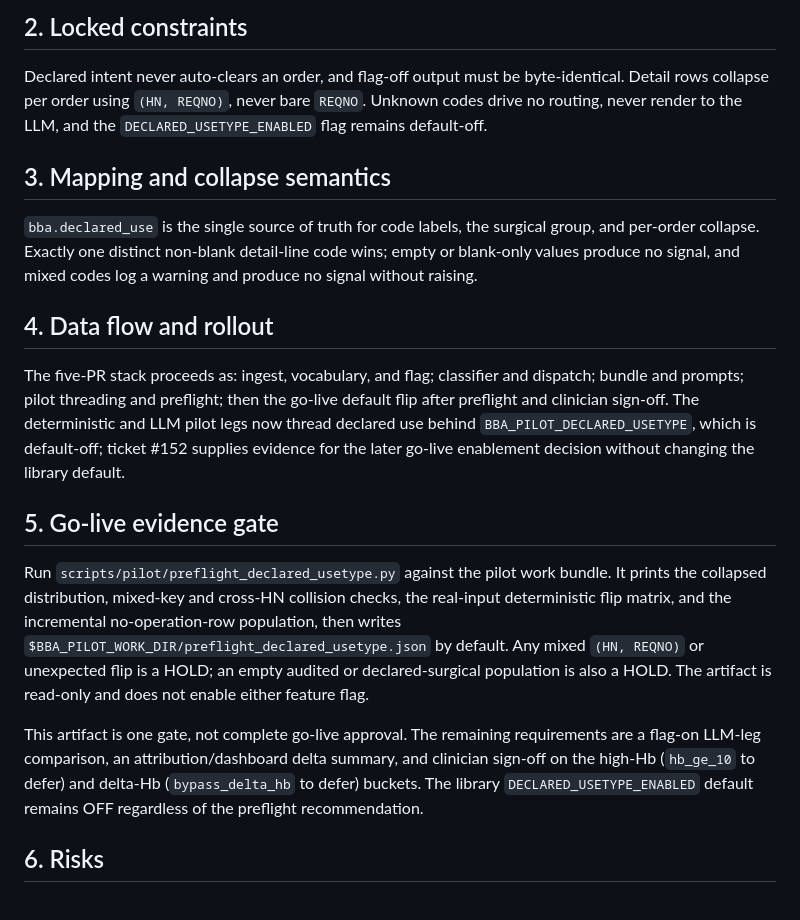
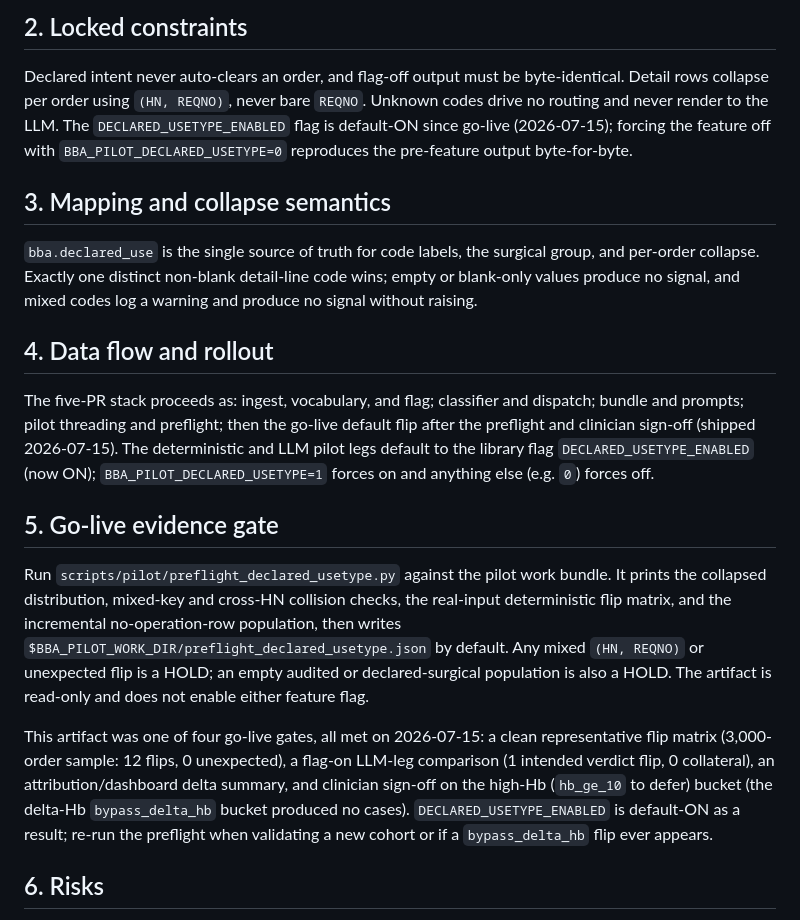
Before and after one commit to macsermkiat/blood_audit, a Markdown page: docs/declared-usetype-plan.md, the part around the change. GitHub-like rendering.

Commit message:
docs: reconcile declared-usetype-plan with default-ON go-live
Codex P3 on PR #160: the plan's status now declares default-ON, but the body
still said the flag "remains default-off", the pilot seam is "default-off", and
the library default "remains OFF regardless" — contradictory guidance for an
operator following the go-live doc. Updated §2 (locked constraints), §4 (data
flow/rollout), and §5 (evidence gate) to state the flag is default-ON with
BBA_PILOT_DECLARED_USETYPE=0 as the byte-identical escape hatch, and that all
four go-live gates were met 2026-07-15. Left the accurate note that the preflight
script itself is read-only and enables no flag.

Co-Authored-By: Claude Opus 4.8 (1M context) <noreply@anthropic.com>
Claude-Session: https://claude.ai/code/session_01AggungeQ6ZwkdZwj5iAu4L

```diff
--- a/docs/declared-usetype-plan.md
+++ b/docs/declared-usetype-plan.md
@@ -23,8 +23,10 @@ operation-adjacent and only 0.2% had no operation row.
 
 Declared intent never auto-clears an order, and flag-off output must be
 byte-identical. Detail rows collapse per order using `(HN, REQNO)`, never bare
-`REQNO`. Unknown codes drive no routing, never render to the LLM, and the
-`DECLARED_USETYPE_ENABLED` flag remains default-off.
+`REQNO`. Unknown codes drive no routing and never render to the LLM. The
+`DECLARED_USETYPE_ENABLED` flag is default-ON since go-live (2026-07-15);
+forcing the feature off with `BBA_PILOT_DECLARED_USETYPE=0` reproduces the
+pre-feature output byte-for-byte.
 
 ## 3. Mapping and collapse semantics
 
@@ -37,10 +39,10 @@ warning and produce no signal without raising.
 
 The five-PR stack proceeds as: ingest, vocabulary, and flag; classifier and
 dispatch; bundle and prompts; pilot threading and preflight; then the go-live
-default flip after preflight and clinician sign-off. The deterministic and LLM
-pilot legs now thread declared use behind `BBA_PILOT_DECLARED_USETYPE`, which is
-default-off; ticket #152 supplies evidence for the later go-live enablement
-decision without changing the library default.
+default flip after the preflight and clinician sign-off (shipped 2026-07-15).
+The deterministic and LLM pilot legs default to the library flag
+`DECLARED_USETYPE_ENABLED` (now ON); `BBA_PILOT_DECLARED_USETYPE=1` forces on
+and anything else (e.g. `0`) forces off.
 
 ## 5. Go-live evidence gate
 
@@ -53,12 +55,14 @@ population, then writes
 declared-surgical population is also a HOLD. The artifact is read-only and does
 not enable either feature flag.
 
-This artifact is one gate, not complete go-live approval. The remaining
-requirements are a flag-on LLM-leg comparison, an attribution/dashboard delta
-summary, and clinician sign-off on the high-Hb (`hb_ge_10` to defer) and
-delta-Hb (`bypass_delta_hb` to defer) buckets. The library
-`DECLARED_USETYPE_ENABLED` default remains OFF regardless of the preflight
-recommendation.
+This artifact was one of four go-live gates, all met on 2026-07-15: a clean
+representative flip matrix (3,000-order sample: 12 flips, 0 unexpected), a
+flag-on LLM-leg comparison (1 intended verdict flip, 0 collateral), an
+attribution/dashboard delta summary, and clinician sign-off on the high-Hb
+(`hb_ge_10` to defer) bucket (the delta-Hb `bypass_delta_hb` bucket produced no
+cases). `DECLARED_USETYPE_ENABLED` is default-ON as a result; re-run the
+preflight when validating a new cohort or if a `bypass_delta_hb` flip ever
+appears.
 
 ## 6. Risks
 
```
